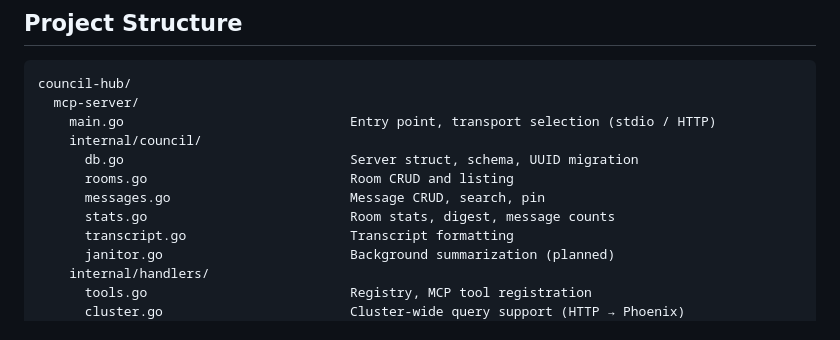
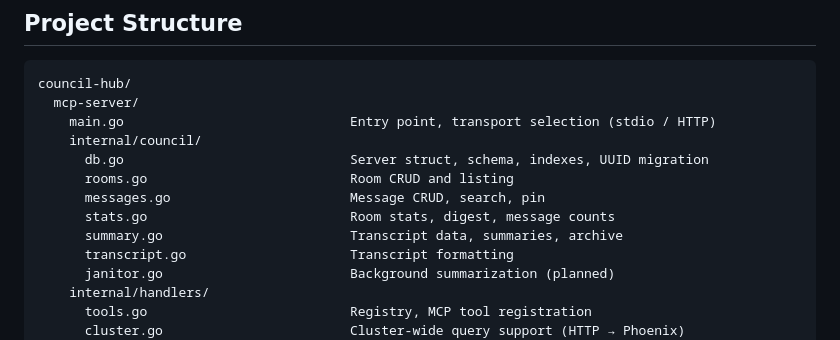
Before and after one commit to iksnerd/council-hub, a Markdown page: README.md, the part around the change. Drawn GitHub-style.

Commit message:
Update docs: poll interval, summary.go, and db indexes
- CLAUDE.md: fix poll interval 1s→3s, add summary.go to file listing
- README.md: add summary.go to project structure, note indexes in db.go

```diff
--- a/README.md
+++ b/README.md
@@ -365,10 +365,11 @@ council-hub/
   mcp-server/
     main.go                             Entry point, transport selection (stdio / HTTP)
     internal/council/
-      db.go                             Server struct, schema, UUID migration
+      db.go                             Server struct, schema, indexes, UUID migration
       rooms.go                          Room CRUD and listing
       messages.go                       Message CRUD, search, pin
       stats.go                          Room stats, digest, message counts
+      summary.go                        Transcript data, summaries, archive
       transcript.go                     Transcript formatting
       janitor.go                        Background summarization (planned)
     internal/handlers/
```
Also changed, not shown: CLAUDE.md (+1 -1 lines).
